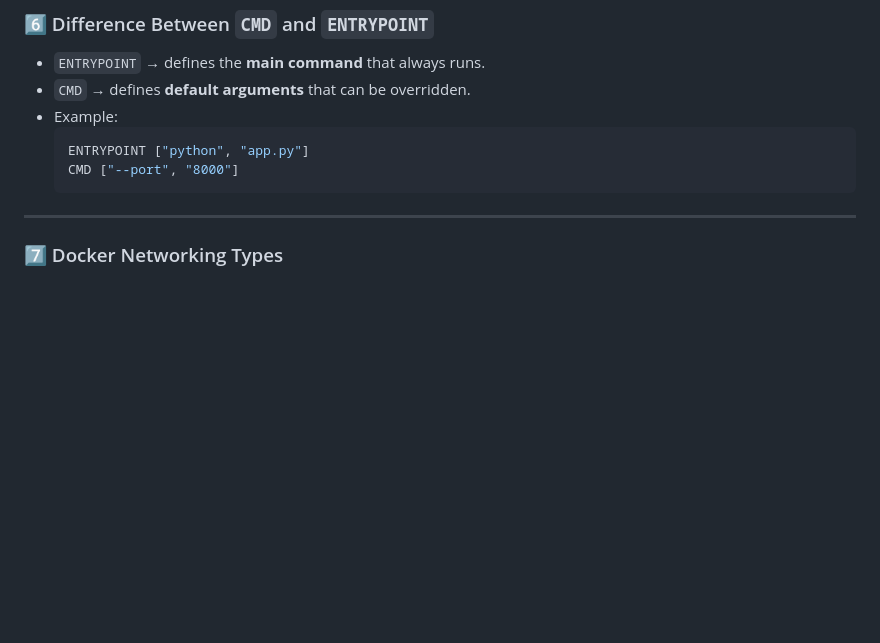
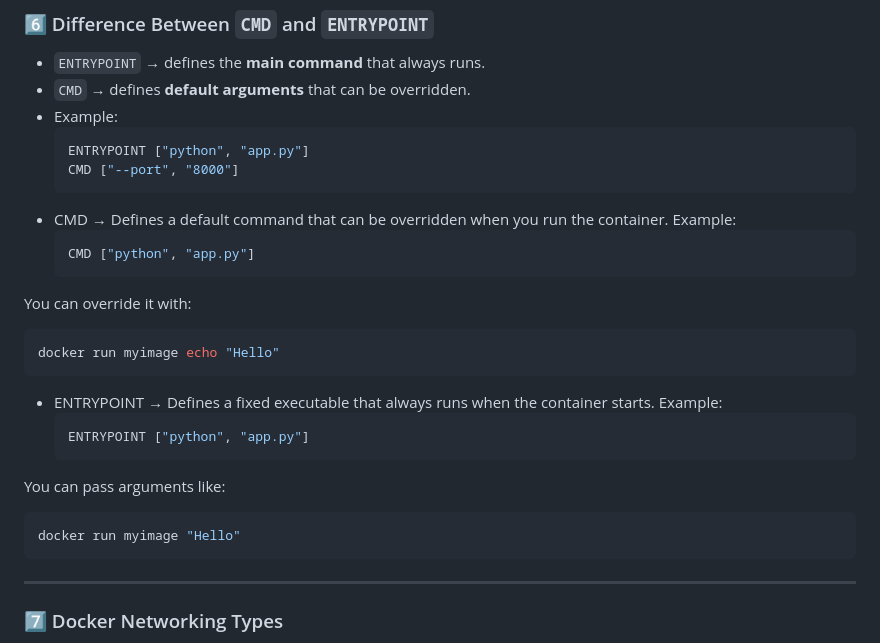
Before and after one commit to deepalidhebe/devops-learning-journey, a Markdown page: Day28/README.md, the part around the change. Drawn GitHub-style; blank space fills up the shorter version.

Commit message:
Enhance README with CMD and ENTRYPOINT details
Added explanations for CMD and ENTRYPOINT in Docker.

````diff
--- a/Day28/README.md
+++ b/Day28/README.md
@@ -56,7 +56,24 @@ These questions help you understand how to **talk about Docker confidently** in
   ENTRYPOINT ["python", "app.py"]
   CMD ["--port", "8000"]
   ```
-
+- CMD → Defines a default command that can be overridden when you run the container.
+Example:
+  ```dockerfile
+  CMD ["python", "app.py"]
+  ```
+You can override it with:
+  ``` bash
+  docker run myimage echo "Hello"
+  ```
+- ENTRYPOINT → Defines a fixed executable that always runs when the container starts.
+Example:
+  ```dockerfile
+  ENTRYPOINT ["python", "app.py"]
+  ```
+You can pass arguments like:
+  ```bash
+  docker run myimage "Hello"
+  ```
 ---
 
 ### 7️⃣ Docker Networking Types
````
